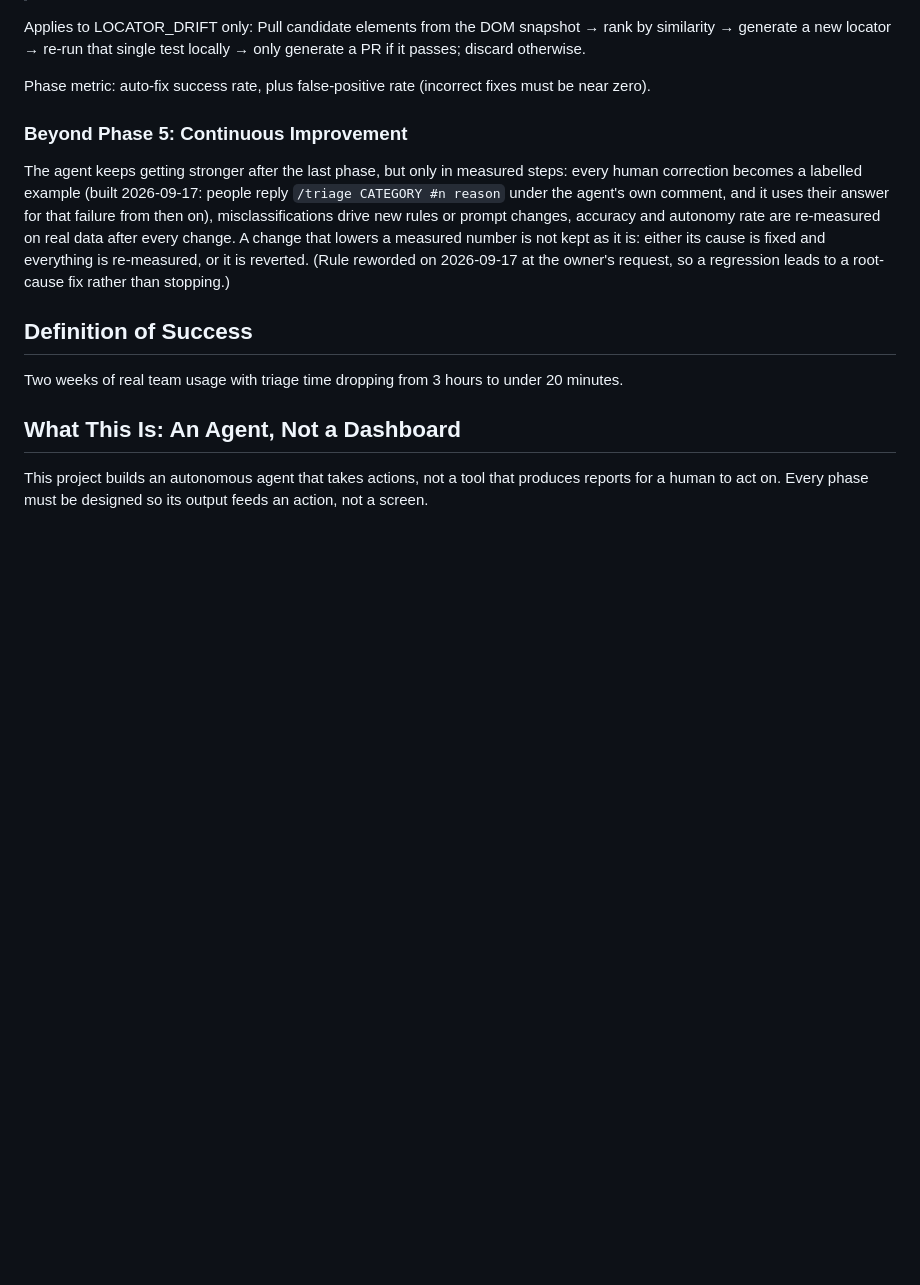
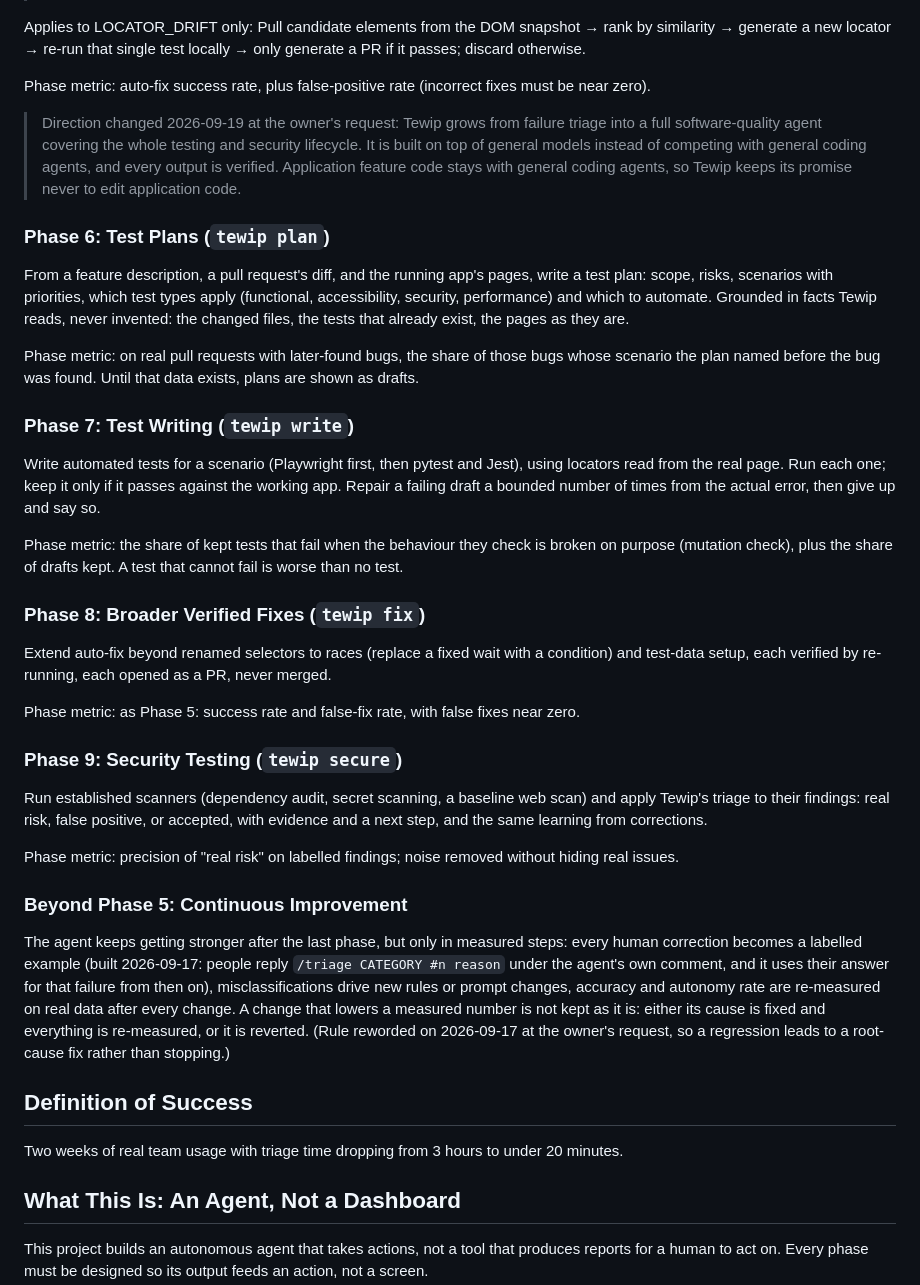
Before and after one commit to hmamut39/tewip, a Markdown page: ROADMAP.md, the part around the change. Drawn GitHub-style; blank space fills up the shorter version.

Commit message:
ROADMAP: Tewip becomes a full quality agent (Phases 6-9)
At the owner's request (2026-09-19) Tewip grows from failure triage into the
whole testing and security lifecycle: test plans (Phase 6), test writing with
every kept test run and mutation-checked (Phase 7), broader verified fixes
(Phase 8) and security-finding triage (Phase 9). It is built on top of general
models rather than competing with them, and application feature code stays with
general coding agents, so Tewip still never edits application code. Each phase
keeps a measurable metric.

Co-Authored-By: Claude Opus 5 <noreply@anthropic.com>

```diff
--- a/ROADMAP.md
+++ b/ROADMAP.md
@@ -79,6 +79,28 @@ Pull candidate elements from the DOM snapshot → rank by similarity → generat
 
 Phase metric: auto-fix success rate, plus false-positive rate (incorrect fixes must be near zero).
 
+> Direction changed 2026-09-19 at the owner's request: Tewip grows from failure triage into a full software-quality agent covering the whole testing and security lifecycle. It is built on top of general models instead of competing with general coding agents, and every output is verified. Application feature code stays with general coding agents, so Tewip keeps its promise never to edit application code.
+
+### Phase 6: Test Plans (`tewip plan`)
+From a feature description, a pull request's diff, and the running app's pages, write a test plan: scope, risks, scenarios with priorities, which test types apply (functional, accessibility, security, performance) and which to automate. Grounded in facts Tewip reads, never invented: the changed files, the tests that already exist, the pages as they are.
+
+Phase metric: on real pull requests with later-found bugs, the share of those bugs whose scenario the plan named before the bug was found. Until that data exists, plans are shown as drafts.
+
+### Phase 7: Test Writing (`tewip write`)
+Write automated tests for a scenario (Playwright first, then pytest and Jest), using locators read from the real page. Run each one; keep it only if it passes against the working app. Repair a failing draft a bounded number of times from the actual error, then give up and say so.
+
+Phase metric: the share of kept tests that fail when the behaviour they check is broken on purpose (mutation check), plus the share of drafts kept. A test that cannot fail is worse than no test.
+
+### Phase 8: Broader Verified Fixes (`tewip fix`)
+Extend auto-fix beyond renamed selectors to races (replace a fixed wait with a condition) and test-data setup, each verified by re-running, each opened as a PR, never merged.
+
+Phase metric: as Phase 5: success rate and false-fix rate, with false fixes near zero.
+
+### Phase 9: Security Testing (`tewip secure`)
+Run established scanners (dependency audit, secret scanning, a baseline web scan) and apply Tewip's triage to their findings: real risk, false positive, or accepted, with evidence and a next step, and the same learning from corrections.
+
+Phase metric: precision of "real risk" on labelled findings; noise removed without hiding real issues.
+
 ### Beyond Phase 5: Continuous Improvement
 The agent keeps getting stronger after the last phase, but only in measured steps: every human correction becomes a labelled example (built 2026-09-17: people reply `/triage CATEGORY #n reason` under the agent's own comment, and it uses their answer for that failure from then on), misclassifications drive new rules or prompt changes, accuracy and autonomy rate are re-measured on real data after every change. A change that lowers a measured number is not kept as it is: either its cause is fixed and everything is re-measured, or it is reverted. (Rule reworded on 2026-09-17 at the owner's request, so a regression leads to a root-cause fix rather than stopping.)
 
```
